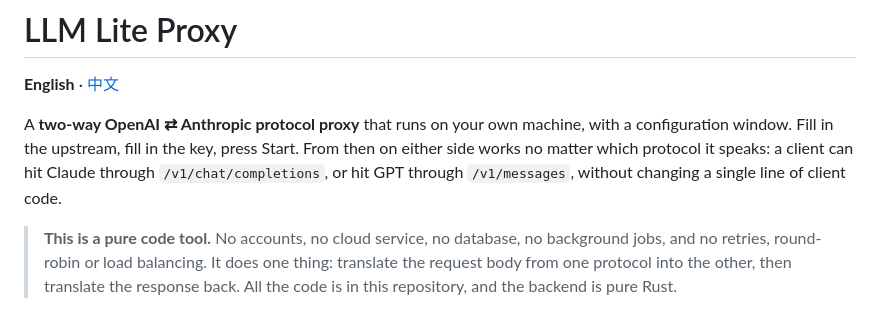
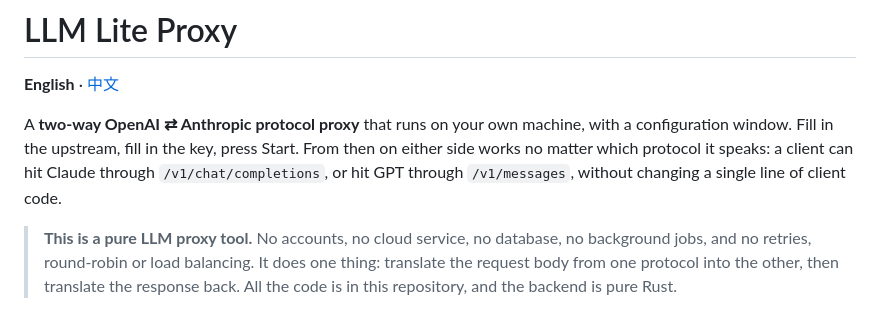
Before and after one commit to bluebirds37/llm_lite_proxy, a Markdown page: README.en.md, the part around the change. Rendered like a GitHub page.

```diff
--- a/README.en.md
+++ b/README.en.md
@@ -5,7 +5,7 @@
 A **two-way OpenAI ⇄ Anthropic protocol proxy** that runs on your own machine, with a configuration window.
 Fill in the upstream, fill in the key, press Start. From then on either side works no matter which protocol it speaks: a client can hit Claude through `/v1/chat/completions`, or hit GPT through `/v1/messages`, without changing a single line of client code.
 
-> **This is a pure code tool.** No accounts, no cloud service, no database, no background jobs, and no retries, round-robin or load balancing.
+> **This is a pure LLM proxy tool.** No accounts, no cloud service, no database, no background jobs, and no retries, round-robin or load balancing.
 > It does one thing: translate the request body from one protocol into the other, then translate the response back. All the code is in this repository, and the backend is pure Rust.
 
 ![Upstream configuration panel](docs/images/01-upstream-config.png)
```
Also changed, not shown: README.md (+1 -1 lines).
